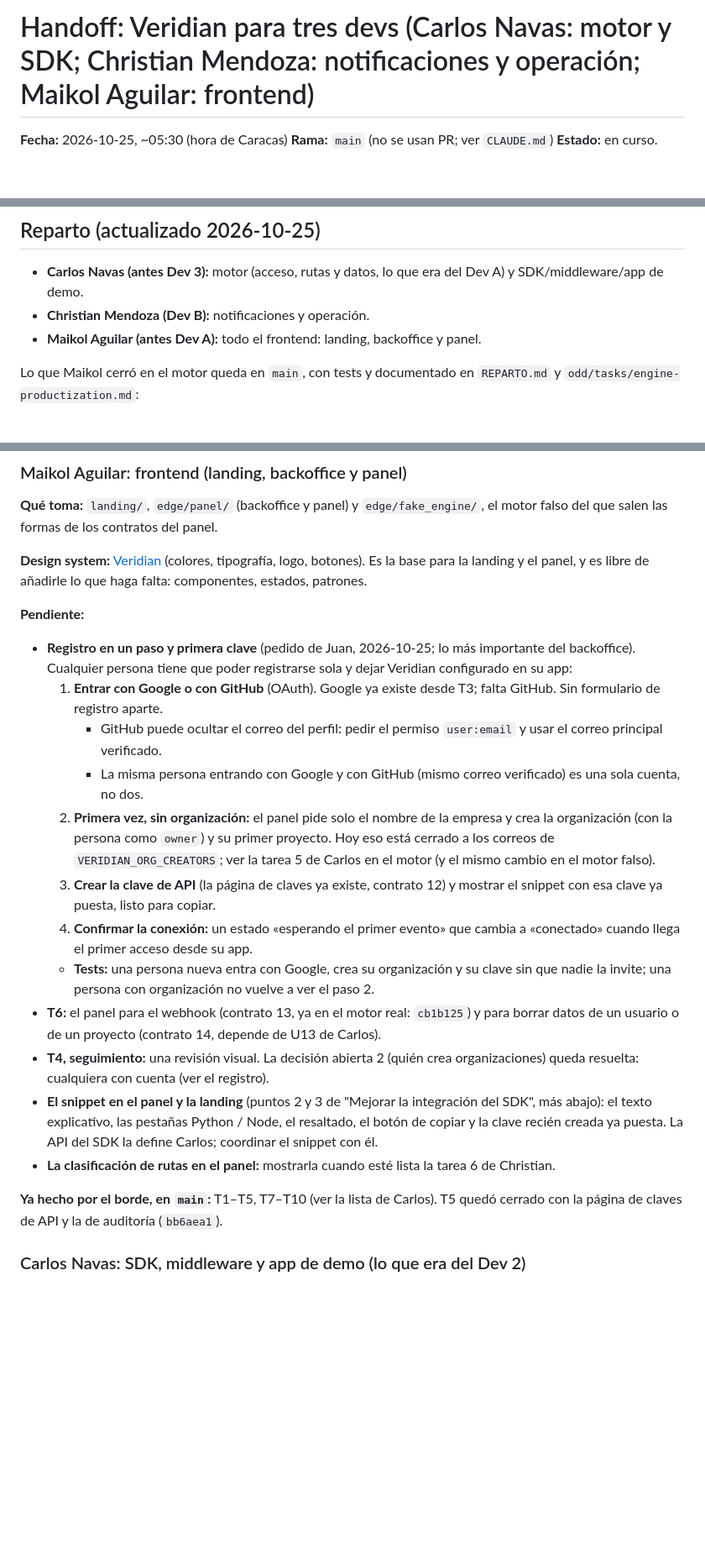
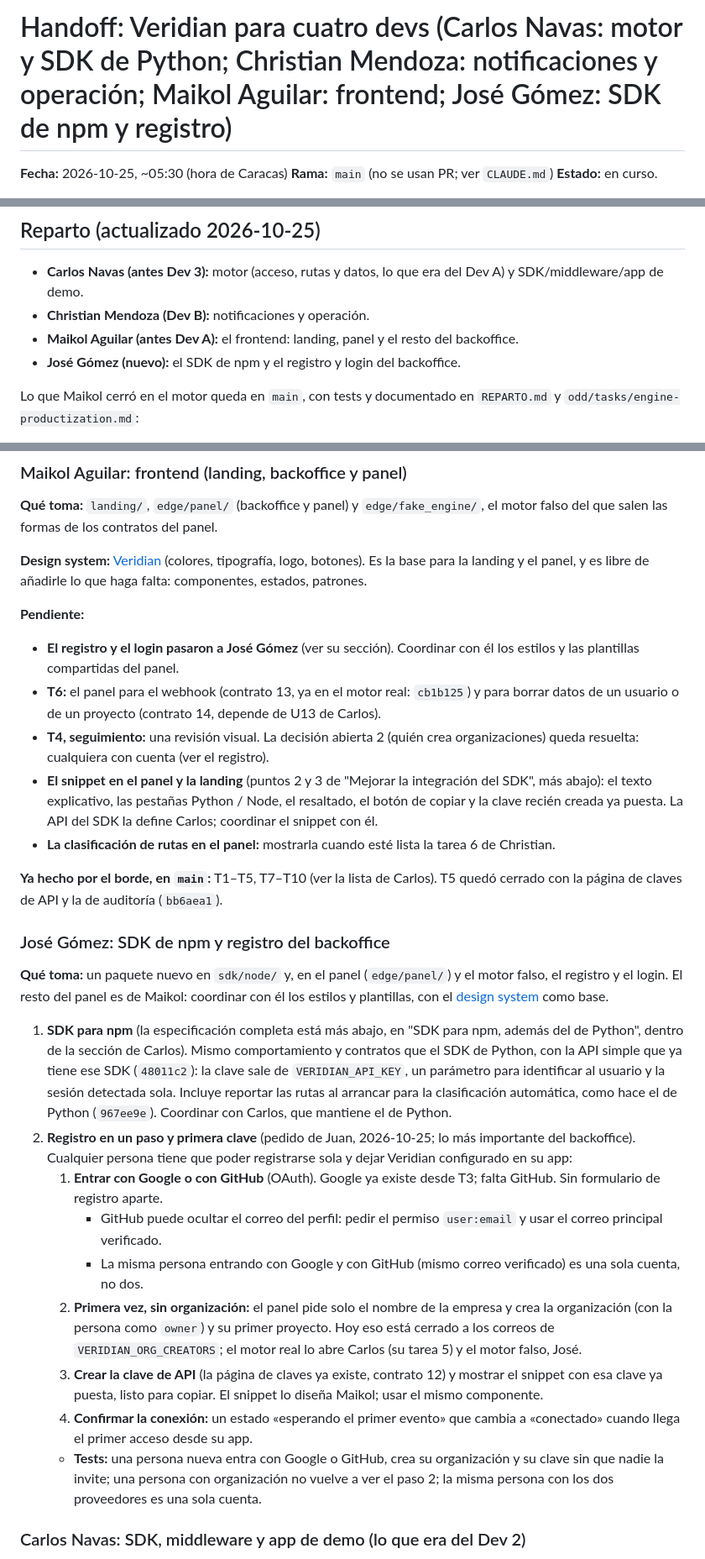
Before and after one commit to Juanalv1/veridian, a Markdown page: HANDOFF.md, 3 parts joined by grey strips. Shown at 84% size. GitHub-like rendering; blank space fills up the shorter version.

Commit message:
docs(handoff): add José Gómez for the npm SDK and backoffice signup
The npm SDK leaves Carlos's list and the one-step signup and login
leave Maikol's, so both lighten while the new dev takes two
self-contained pieces.

Status: pending

```diff
--- a/HANDOFF.md
+++ b/HANDOFF.md
@@ -1,4 +1,4 @@
-# Handoff: Veridian para tres devs (Carlos Navas: motor y SDK; Christian Mendoza: notificaciones y operación; Maikol Aguilar: frontend)
+# Handoff: Veridian para cuatro devs (Carlos Navas: motor y SDK de Python; Christian Mendoza: notificaciones y operación; Maikol Aguilar: frontend; José Gómez: SDK de npm y registro)
 
 **Fecha:** 2026-10-25, ~05:30 (hora de Caracas)
 **Rama:** `main` (no se usan PR; ver `CLAUDE.md`)
@@ -18,7 +18,8 @@ Terminar las unidades del motor de `docs/DISENO-PRODUCTO.md` (U2–U8, U12, U13,
 
 - **Carlos Navas (antes Dev 3):** motor (acceso, rutas y datos, lo que era del Dev A) y SDK/middleware/app de demo.
 - **Christian Mendoza (Dev B):** notificaciones y operación.
-- **Maikol Aguilar (antes Dev A):** todo el frontend: landing, backoffice y panel.
+- **Maikol Aguilar (antes Dev A):** el frontend: landing, panel y el resto del backoffice.
+- **José Gómez (nuevo):** el SDK de npm y el registro y login del backoffice.
 
 Lo que Maikol cerró en el motor queda en `main`, con tests y documentado en `REPARTO.md` y `odd/tasks/engine-productization.md`:
 - el contrato 11 (`45f965a`) y `DELETE /v1/projects/{id}` (`ff891db`);
@@ -95,20 +96,27 @@ Estos cambios se hicieron antes de que llegara el nuevo reparto (`1baaf95`). Sui
 **Design system:** [Veridian](https://claude.ai/artifact/2JFynja7aQQqX1oJN6qmK2) (colores, tipografía, logo, botones). Es la base para la landing y el panel, y es libre de añadirle lo que haga falta: componentes, estados, patrones.
 
 **Pendiente:**
-- **Registro en un paso y primera clave** (pedido de Juan, 2026-10-25; lo más importante del backoffice). Cualquier persona tiene que poder registrarse sola y dejar Veridian configurado en su app:
-  1. **Entrar con Google o con GitHub** (OAuth). Google ya existe desde T3; falta GitHub. Sin formulario de registro aparte.
-     - GitHub puede ocultar el correo del perfil: pedir el permiso `user:email` y usar el correo principal verificado.
-     - La misma persona entrando con Google y con GitHub (mismo correo verificado) es una sola cuenta, no dos.
-  2. **Primera vez, sin organización:** el panel pide solo el nombre de la empresa y crea la organización (con la persona como `owner`) y su primer proyecto. Hoy eso está cerrado a los correos de `VERIDIAN_ORG_CREATORS`; ver la tarea 5 de Carlos en el motor (y el mismo cambio en el motor falso).
-  3. **Crear la clave de API** (la página de claves ya existe, contrato 12) y mostrar el snippet con esa clave ya puesta, listo para copiar.
-  4. **Confirmar la conexión:** un estado «esperando el primer evento» que cambia a «conectado» cuando llega el primer acceso desde su app.
-  - **Tests:** una persona nueva entra con Google, crea su organización y su clave sin que nadie la invite; una persona con organización no vuelve a ver el paso 2.
+- **El registro y el login pasaron a José Gómez** (ver su sección). Coordinar con él los estilos y las plantillas compartidas del panel.
 - **T6:** el panel para el webhook (contrato 13, ya en el motor real: `cb1b125`) y para borrar datos de un usuario o de un proyecto (contrato 14, depende de U13 de Carlos).
 - **T4, seguimiento:** una revisión visual. La decisión abierta 2 (quién crea organizaciones) queda resuelta: cualquiera con cuenta (ver el registro).
 - **El snippet en el panel y la landing** (puntos 2 y 3 de "Mejorar la integración del SDK", más abajo): el texto explicativo, las pestañas Python / Node, el resaltado, el botón de copiar y la clave recién creada ya puesta. La API del SDK la define Carlos; coordinar el snippet con él.
 - **La clasificación de rutas en el panel:** mostrarla cuando esté lista la tarea 6 de Christian.
 
 **Ya hecho por el borde, en `main`:** T1–T5, T7–T10 (ver la lista de Carlos). T5 quedó cerrado con la página de claves de API y la de auditoría (`bb6aea1`).
+
+### José Gómez: SDK de npm y registro del backoffice
+
+**Qué toma:** un paquete nuevo en `sdk/node/` y, en el panel (`edge/panel/`) y el motor falso, el registro y el login. El resto del panel es de Maikol: coordinar con él los estilos y plantillas, con el [design system](https://claude.ai/artifact/2JFynja7aQQqX1oJN6qmK2) como base.
+
+1. **SDK para npm** (la especificación completa está más abajo, en "SDK para npm, además del de Python", dentro de la sección de Carlos). Mismo comportamiento y contratos que el SDK de Python, con la API simple que ya tiene ese SDK (`48011c2`): la clave sale de `VERIDIAN_API_KEY`, un parámetro para identificar al usuario y la sesión detectada sola. Incluye reportar las rutas al arrancar para la clasificación automática, como hace el de Python (`967ee9e`). Coordinar con Carlos, que mantiene el de Python.
+2. **Registro en un paso y primera clave** (pedido de Juan, 2026-10-25; lo más importante del backoffice). Cualquier persona tiene que poder registrarse sola y dejar Veridian configurado en su app:
+   1. **Entrar con Google o con GitHub** (OAuth). Google ya existe desde T3; falta GitHub. Sin formulario de registro aparte.
+      - GitHub puede ocultar el correo del perfil: pedir el permiso `user:email` y usar el correo principal verificado.
+      - La misma persona entrando con Google y con GitHub (mismo correo verificado) es una sola cuenta, no dos.
+   2. **Primera vez, sin organización:** el panel pide solo el nombre de la empresa y crea la organización (con la persona como `owner`) y su primer proyecto. Hoy eso está cerrado a los correos de `VERIDIAN_ORG_CREATORS`; el motor real lo abre Carlos (su tarea 5) y el motor falso, José.
+   3. **Crear la clave de API** (la página de claves ya existe, contrato 12) y mostrar el snippet con esa clave ya puesta, listo para copiar. El snippet lo diseña Maikol; usar el mismo componente.
+   4. **Confirmar la conexión:** un estado «esperando el primer evento» que cambia a «conectado» cuando llega el primer acceso desde su app.
+   - **Tests:** una persona nueva entra con Google o GitHub, crea su organización y su clave sin que nadie la invite; una persona con organización no vuelve a ver el paso 2; la misma persona con los dos proveedores es una sola cuenta.
 
 ### Carlos Navas: SDK, middleware y app de demo (lo que era del Dev 2)
 
```
Also changed, not shown: other parts of HANDOFF.md (+1 -1 lines).
